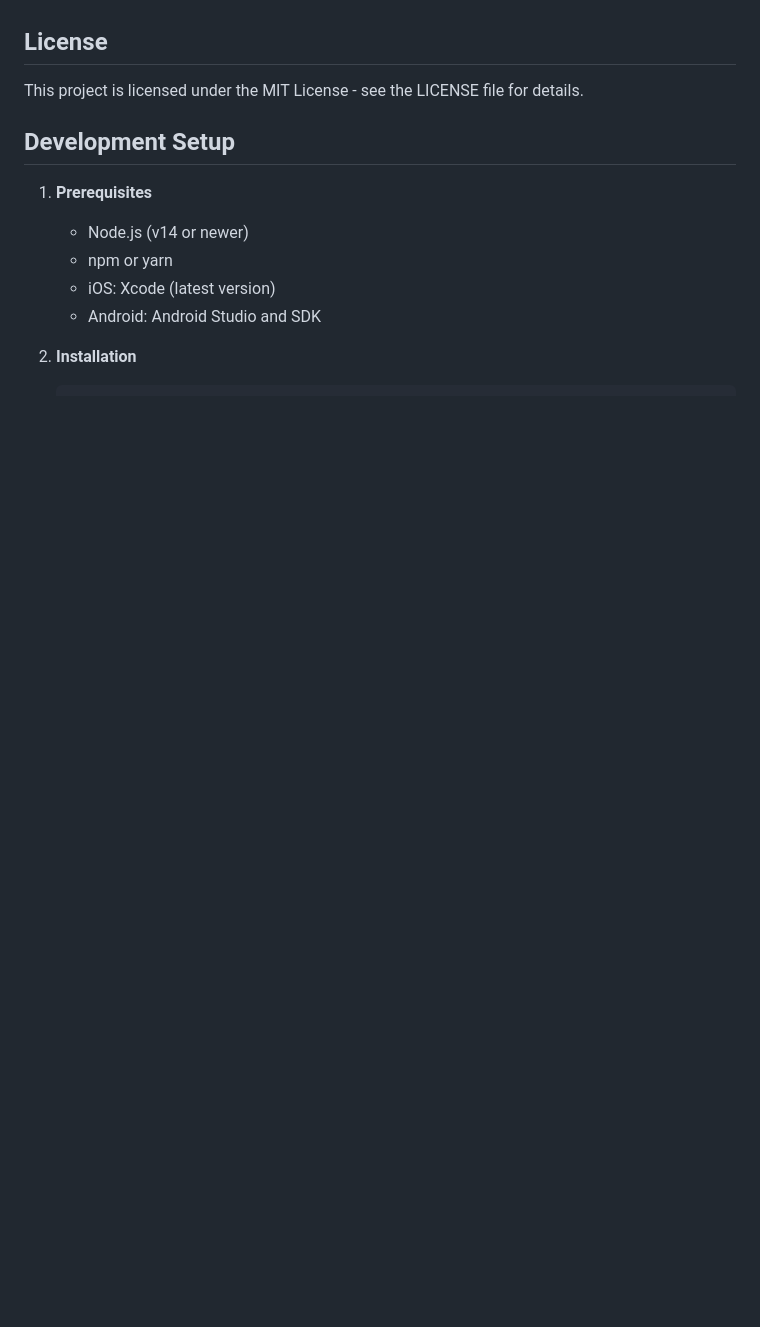
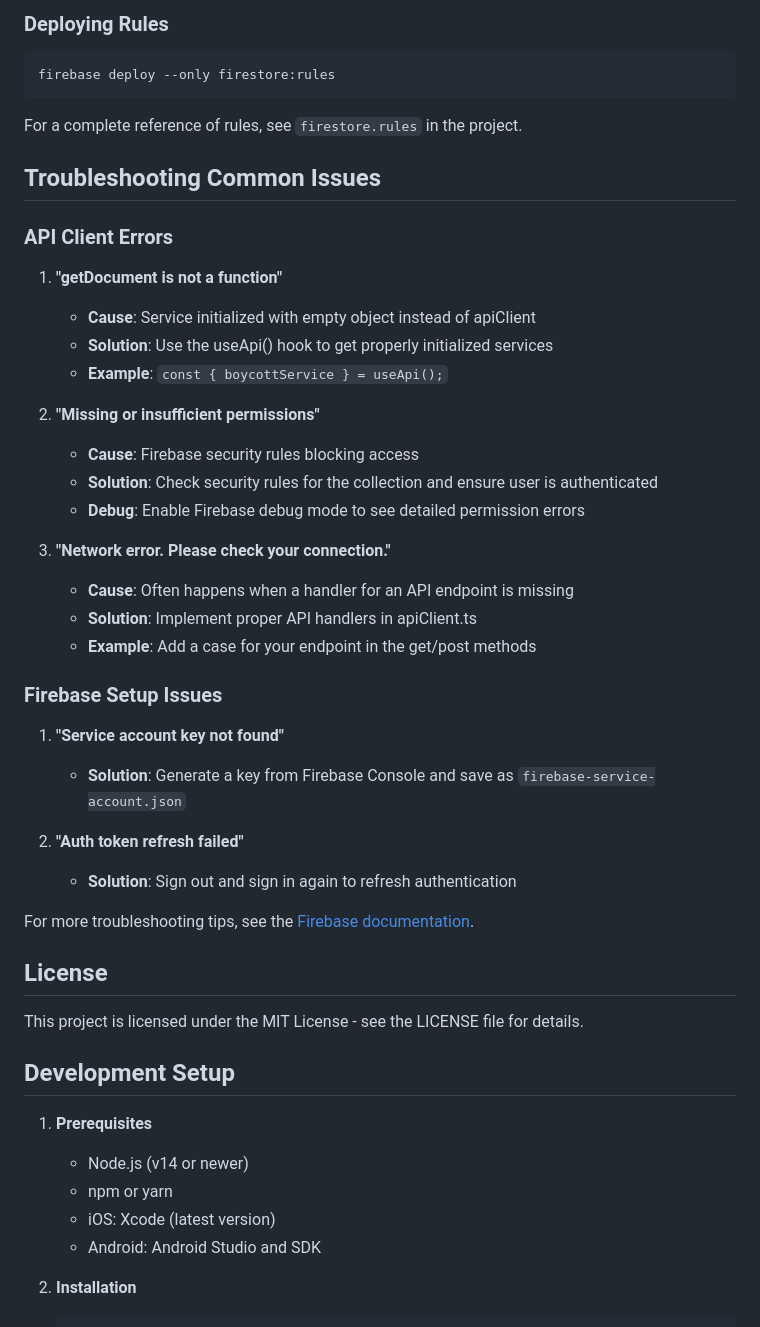
Before and after one commit to Corcit/gompile, a Markdown page: README.md, the part around the change printed below. Drawn GitHub-style; blank space fills up the shorter version.

````diff
--- a/README.md
+++ b/README.md
@@ -182,3 +317,39 @@ A new feature allowing users to browse and search for companies being boycotted
+### Deploying Rules
+
+```bash
+firebase deploy --only firestore:rules
+```
+
+For a complete reference of rules, see `firestore.rules` in the project.
+
+## Troubleshooting Common Issues
+
+### API Client Errors
+
+1. **"getDocument is not a function"**
+   - **Cause**: Service initialized with empty object instead of apiClient
+   - **Solution**: Use the useApi() hook to get properly initialized services
+   - **Example**: `const { boycottService } = useApi();`
+
+2. **"Missing or insufficient permissions"**
+   - **Cause**: Firebase security rules blocking access
+   - **Solution**: Check security rules for the collection and ensure user is authenticated
+   - **Debug**: Enable Firebase debug mode to see detailed permission errors
+
+3. **"Network error. Please check your connection."**
+   - **Cause**: Often happens when a handler for an API endpoint is missing
+   - **Solution**: Implement proper API handlers in apiClient.ts
+   - **Example**: Add a case for your endpoint in the get/post methods
+
+### Firebase Setup Issues
+
+1. **"Service account key not found"**
+   - **Solution**: Generate a key from Firebase Console and save as `firebase-service-account.json`
+
+2. **"Auth token refresh failed"**
+   - **Solution**: Sign out and sign in again to refresh authentication
+
+For more troubleshooting tips, see the [Firebase documentation](https://firebase.google.com/docs/firestore/troubleshooting).
 
 ## License
 
````
Also changed, not shown: other parts of README.md (+135 -0 lines).
